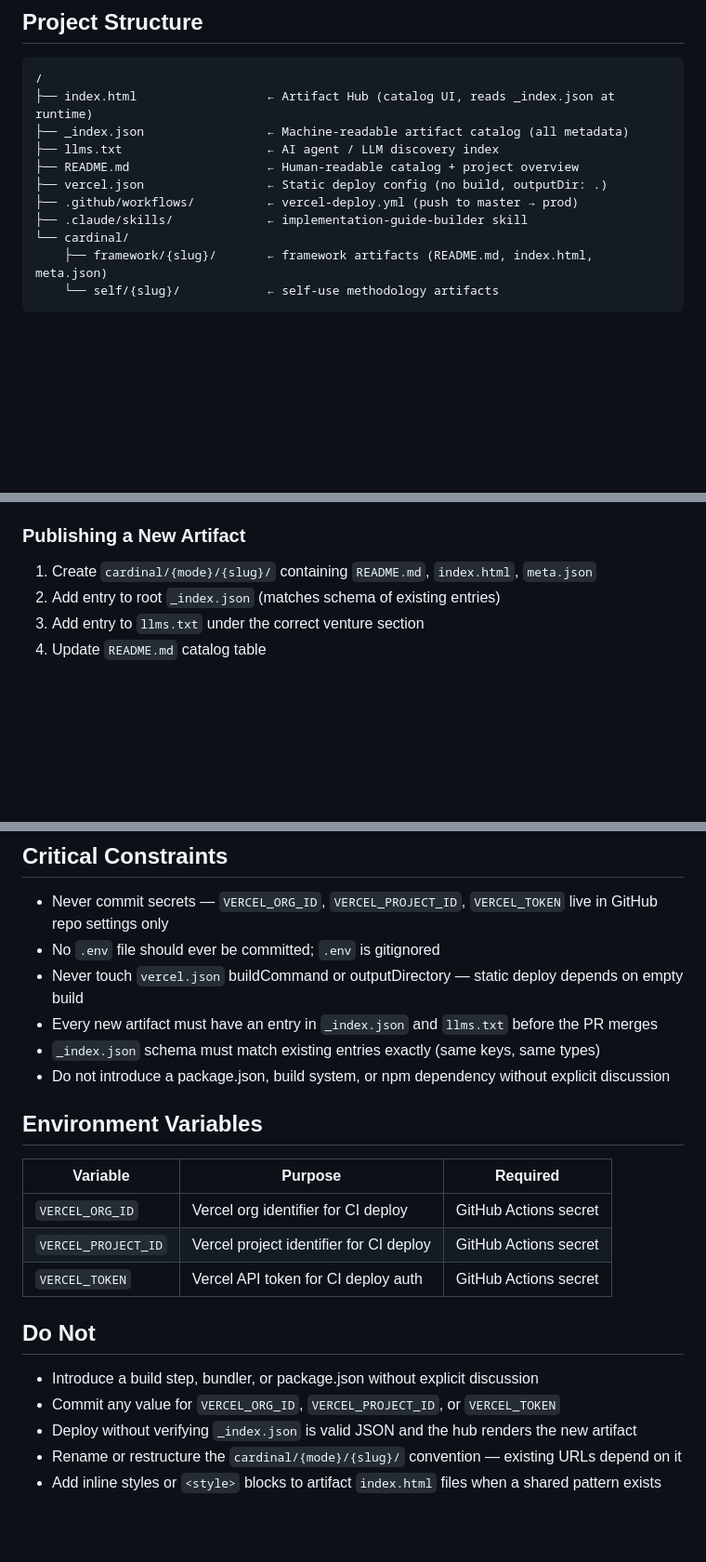
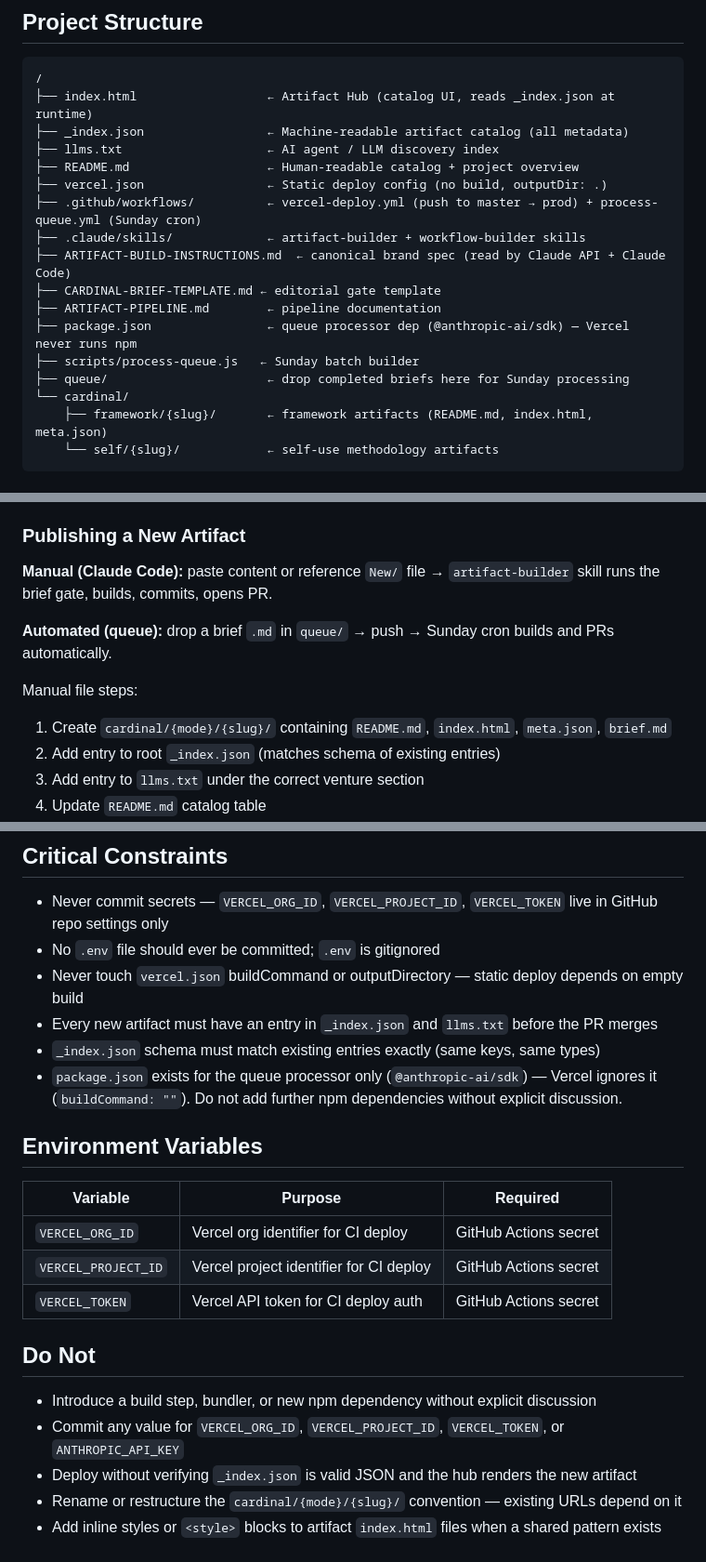
Before and after one commit to cardinalconseils/Artifacts, a Markdown page: CLAUDE.md, 3 parts joined by grey strips. Shown at 93% size. Drawn GitHub-style; blank space fills up the shorter version.

```diff
--- a/CLAUDE.md
+++ b/CLAUDE.md
@@ -23,8 +23,14 @@ Current state: 4 artifacts published, hub live, CI/CD operational. Workflow is "
 ├── llms.txt                    ← AI agent / LLM discovery index
 ├── README.md                   ← Human-readable catalog + project overview
 ├── vercel.json                 ← Static deploy config (no build, outputDir: .)
-├── .github/workflows/          ← vercel-deploy.yml (push to master → prod)
-├── .claude/skills/             ← implementation-guide-builder skill
+├── .github/workflows/          ← vercel-deploy.yml (push to master → prod) + process-queue.yml (Sunday cron)
+├── .claude/skills/             ← artifact-builder + workflow-builder skills
+├── ARTIFACT-BUILD-INSTRUCTIONS.md  ← canonical brand spec (read by Claude API + Claude Code)
+├── CARDINAL-BRIEF-TEMPLATE.md ← editorial gate template
+├── ARTIFACT-PIPELINE.md        ← pipeline documentation
+├── package.json                ← queue processor dep (@anthropic-ai/sdk) — Vercel never runs npm
+├── scripts/process-queue.js   ← Sunday batch builder
+├── queue/                      ← drop completed briefs here for Sunday processing
 └── cardinal/
     ├── framework/{slug}/       ← framework artifacts (README.md, index.html, meta.json)
     └── self/{slug}/            ← self-use methodology artifacts
@@ -41,7 +47,12 @@ Current state: 4 artifacts published, hub live, CI/CD operational. Workflow is "
 
 ### Publishing a New Artifact
 
-1. Create `cardinal/{mode}/{slug}/` containing `README.md`, `index.html`, `meta.json`
+**Manual (Claude Code):** paste content or reference `New/` file → `artifact-builder` skill runs the brief gate, builds, commits, opens PR.
+
+**Automated (queue):** drop a brief `.md` in `queue/` → push → Sunday cron builds and PRs automatically.
+
+Manual file steps:
+1. Create `cardinal/{mode}/{slug}/` containing `README.md`, `index.html`, `meta.json`, `brief.md`
 2. Add entry to root `_index.json` (matches schema of existing entries)
 3. Add entry to `llms.txt` under the correct venture section
 4. Update `README.md` catalog table
@@ -65,7 +76,7 @@ Commit convention: `publish: cardinal/{mode}/{slug} — {Title}`
 - Never touch `vercel.json` buildCommand or outputDirectory — static deploy depends on empty build
 - Every new artifact must have an entry in `_index.json` and `llms.txt` before the PR merges
 - `_index.json` schema must match existing entries exactly (same keys, same types)
-- Do not introduce a package.json, build system, or npm dependency without explicit discussion
+- `package.json` exists for the queue processor only (`@anthropic-ai/sdk`) — Vercel ignores it (`buildCommand: ""`). Do not add further npm dependencies without explicit discussion.
 
 ## Environment Variables
 
@@ -77,8 +88,8 @@ Commit convention: `publish: cardinal/{mode}/{slug} — {Title}`
 
 ## Do Not
 
-- Introduce a build step, bundler, or package.json without explicit discussion
-- Commit any value for `VERCEL_ORG_ID`, `VERCEL_PROJECT_ID`, or `VERCEL_TOKEN`
+- Introduce a build step, bundler, or new npm dependency without explicit discussion
+- Commit any value for `VERCEL_ORG_ID`, `VERCEL_PROJECT_ID`, `VERCEL_TOKEN`, or `ANTHROPIC_API_KEY`
 - Deploy without verifying `_index.json` is valid JSON and the hub renders the new artifact
 - Rename or restructure the `cardinal/{mode}/{slug}/` convention — existing URLs depend on it
 - Add inline styles or `<style>` blocks to artifact `index.html` files when a shared pattern exists
```
Also changed, not shown: other parts of CLAUDE.md (+1 -1 lines), ARTIFACT-PIPELINE.md (added, +248 -0 lines), 1 other file.
